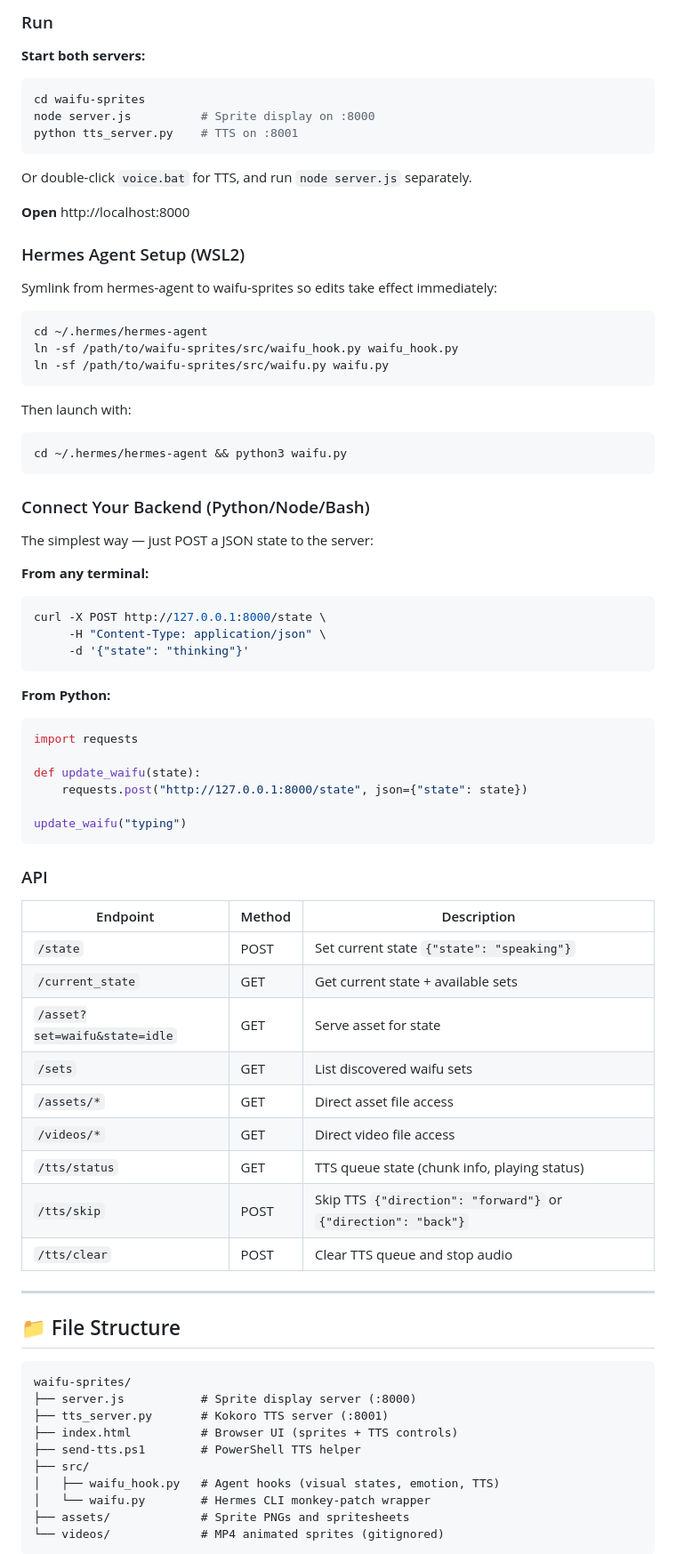
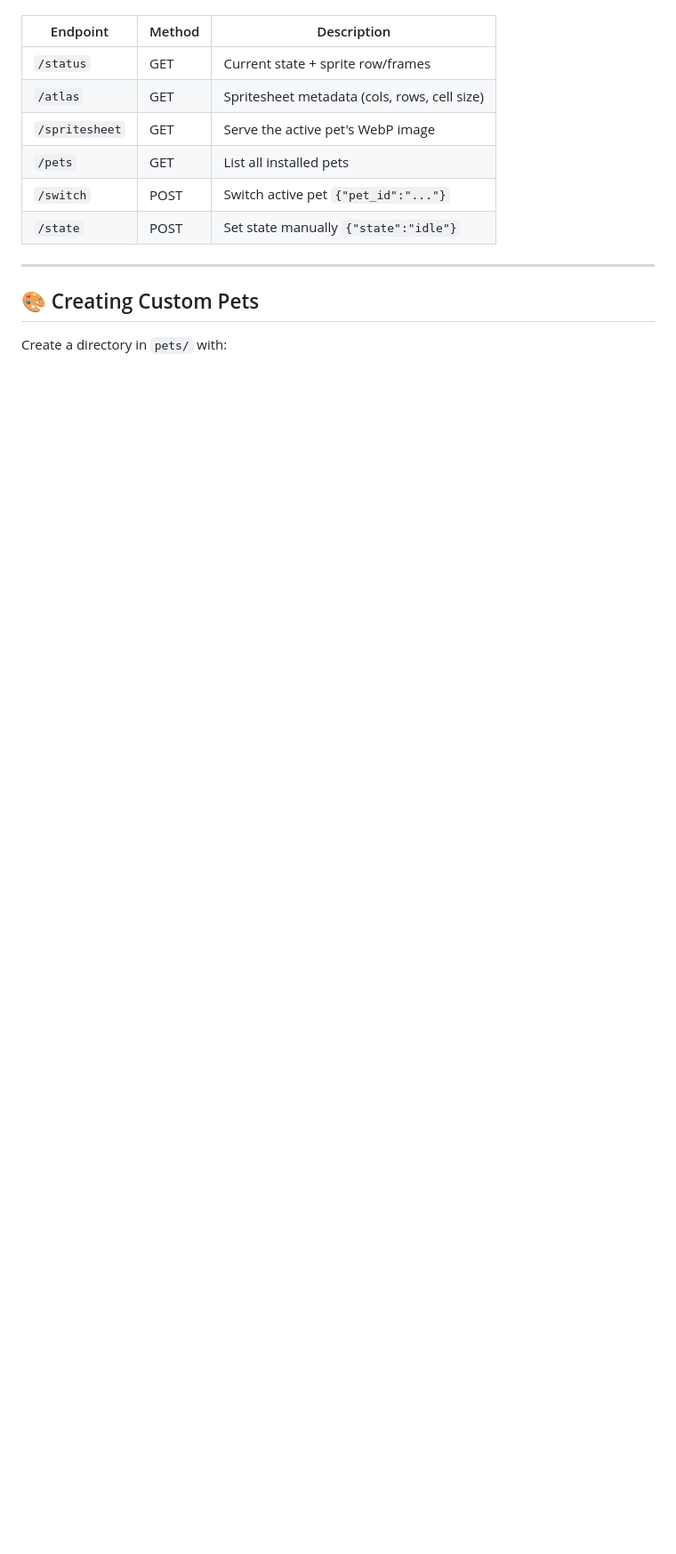
Before and after one commit to waifuai/waifu-sprites, a Markdown page: README.md, the part around one of its changes. Shown at 89% size. GitHub-like rendering; blank space fills up the shorter version.

````diff
--- a/README.md
+++ b/README.md
@@ -152,80 +175,16 @@ The TTS bar auto-hides when idle. Polls status every 500ms.
 
-### Run
-
-**Start both servers:**
-```bash
-cd waifu-sprites
-node server.js          # Sprite display on :8000
-python tts_server.py    # TTS on :8001
-```
-
-Or double-click `voice.bat` for TTS, and run `node server.js` separately.
-
-**Open** http://localhost:8000
-
-### Hermes Agent Setup (WSL2)
-
-Symlink from hermes-agent to waifu-sprites so edits take effect immediately:
-```bash
-cd ~/.hermes/hermes-agent
-ln -sf /path/to/waifu-sprites/src/waifu_hook.py waifu_hook.py
-ln -sf /path/to/waifu-sprites/src/waifu.py waifu.py
-```
-
-Then launch with:
-```bash
-cd ~/.hermes/hermes-agent && python3 waifu.py
-```
-
-### Connect Your Backend (Python/Node/Bash)
-
-The simplest way — just POST a JSON state to the server:
-
-**From any terminal:**
-```bash
-curl -X POST http://127.0.0.1:8000/state \
-     -H "Content-Type: application/json" \
-     -d '{"state": "thinking"}'
-```
-
-**From Python:**
-```python
-import requests
-
-def update_waifu(state):
-    requests.post("http://127.0.0.1:8000/state", json={"state": state})
-
-update_waifu("typing")
-```
-
-### API
-
-| Endpoint | Method | Description |
-|----------|--------|-------------|
-| `/state` | POST | Set current state `{"state": "speaking"}` |
-| `/current_state` | GET | Get current state + available sets |
-| `/asset?set=waifu&state=idle` | GET | Serve asset for state |
-| `/sets` | GET | List discovered waifu sets |
-| `/assets/*` | GET | Direct asset file access |
-| `/videos/*` | GET | Direct video file access |
-| `/tts/status` | GET | TTS queue state (chunk info, playing status) |
-| `/tts/skip` | POST | Skip TTS `{"direction": "forward"}` or `{"direction": "back"}` |
-| `/tts/clear` | POST | Clear TTS queue and stop audio |
+| Endpoint     | Method | Description                          |
+|-------------|--------|--------------------------------------|
+| `/status`   | GET    | Current state + sprite row/frames    |
+| `/atlas`    | GET    | Spritesheet metadata (cols, rows, cell size) |
+| `/spritesheet` | GET | Serve the active pet's WebP image   |
+| `/pets`     | GET    | List all installed pets              |
+| `/switch`   | POST   | Switch active pet `{"pet_id":"..."}` |
+| `/state`    | POST   | Set state manually `{"state":"idle"}` |
 
 ---
 
-## 📁 File Structure
+## 🎨 Creating Custom Pets
 
-```
-waifu-sprites/
-├── server.js           # Sprite display server (:8000)
-├── tts_server.py       # Kokoro TTS server (:8001)
-├── index.html          # Browser UI (sprites + TTS controls)
-├── send-tts.ps1        # PowerShell TTS helper
-├── src/
-│   ├── waifu_hook.py   # Agent hooks (visual states, emotion, TTS)
-│   └── waifu.py        # Hermes CLI monkey-patch wrapper
-├── assets/             # Sprite PNGs and spritesheets
-└── videos/             # MP4 animated sprites (gitignored)
-```
+Create a directory in `pets/` with:
 
````
Also changed, not shown: other parts of README.md (+144 -116 lines).
